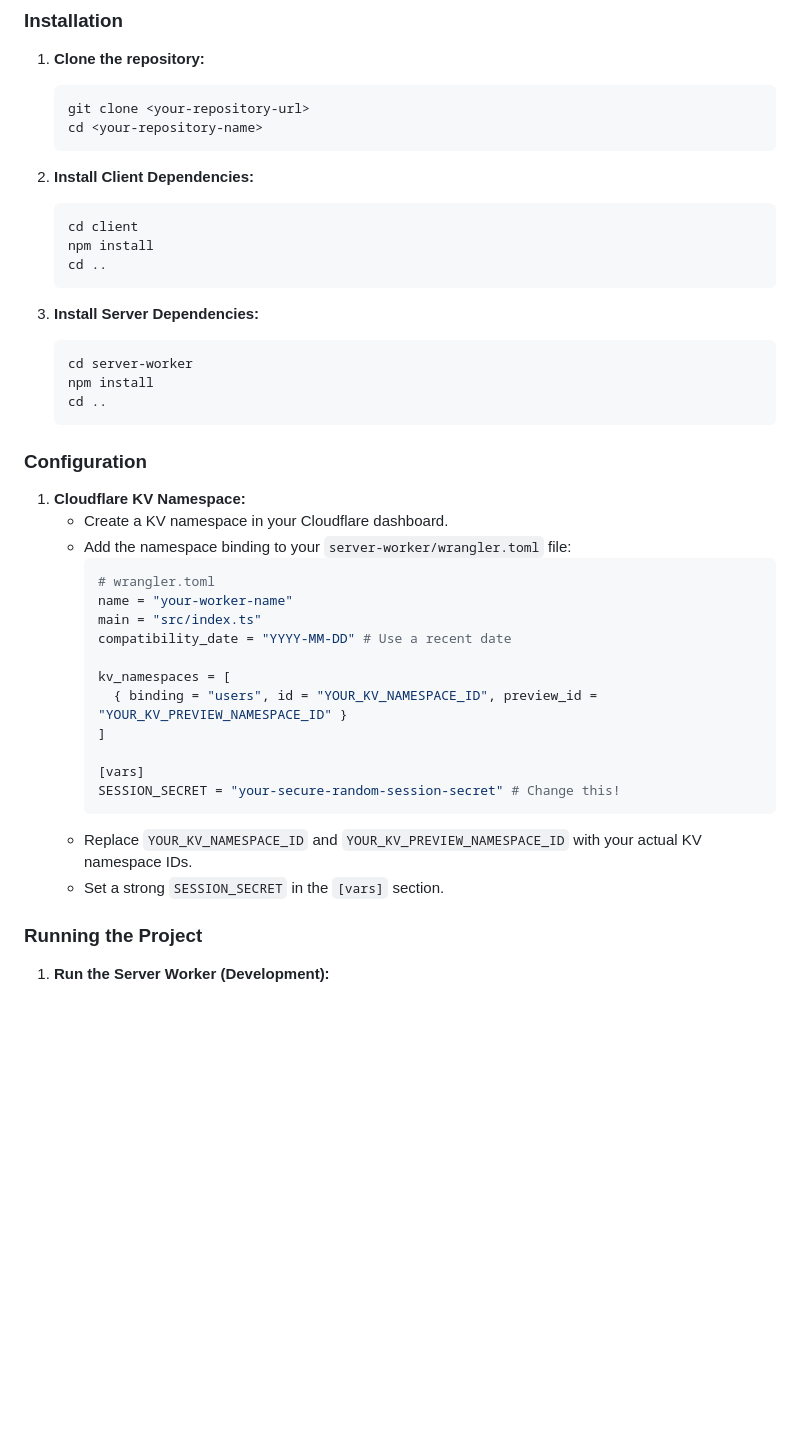
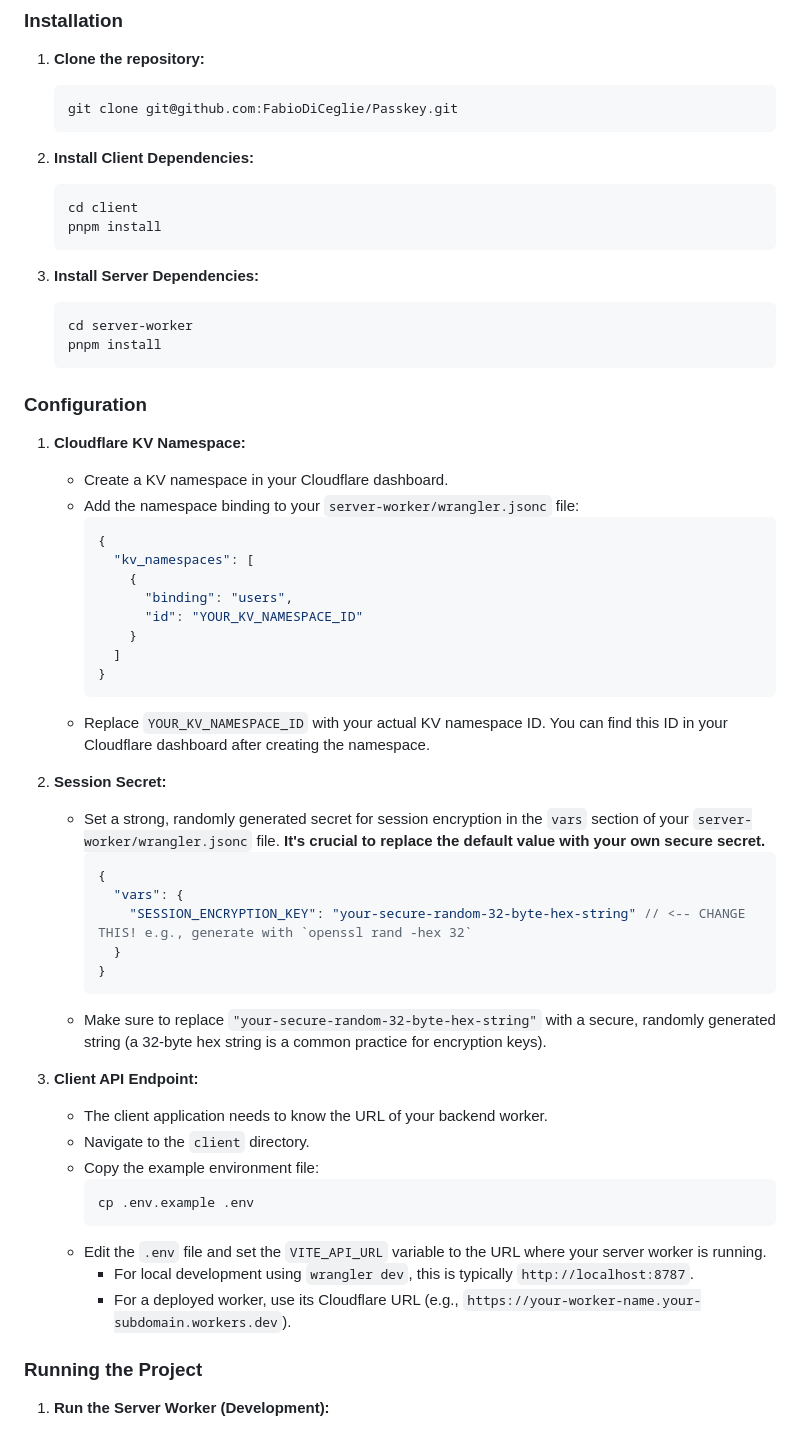
Before and after one commit to FabioDiCeglie/Passkey, a Markdown page: README.md, the part around the change. Rendered like a GitHub page; blank space fills up the shorter version.

Commit message:
chore: update readme

````diff
--- a/README.md
+++ b/README.md
@@ -32,44 +32,59 @@ This project demonstrates a basic implementation of passwordless authentication
 
 1.  **Clone the repository:**
     ```bash
-    git clone <your-repository-url>
-    cd <your-repository-name>
+    git clone git@github.com:FabioDiCeglie/Passkey.git
     ```
 
 2.  **Install Client Dependencies:**
     ```bash
     cd client
-    npm install
-    cd ..
+    pnpm install
     ```
 
 3.  **Install Server Dependencies:**
     ```bash
     cd server-worker
-    npm install
-    cd ..
+    pnpm install
     ```
 
 ### Configuration
 
 1.  **Cloudflare KV Namespace:**
     *   Create a KV namespace in your Cloudflare dashboard.
-    *   Add the namespace binding to your `server-worker/wrangler.toml` file:
-        ```toml
-        # wrangler.toml
-        name = "your-worker-name"
-        main = "src/index.ts"
-        compatibility_date = "YYYY-MM-DD" # Use a recent date
+    *   Add the namespace binding to your `server-worker/wrangler.jsonc` file:
+        ```json
+        {
+          "kv_namespaces": [
+            {
+              "binding": "users",
+              "id": "YOUR_KV_NAMESPACE_ID"
+            }
+          ]
+        }
+        ```
+    *   Replace `YOUR_KV_NAMESPACE_ID` with your actual KV namespace ID. You can find this ID in your Cloudflare dashboard after creating the namespace.
 
-        kv_namespaces = [
-          { binding = "users", id = "YOUR_KV_NAMESPACE_ID", preview_id = "YOUR_KV_PREVIEW_NAMESPACE_ID" }
-        ]
+2.  **Session Secret:**
+    *   Set a strong, randomly generated secret for session encryption in the `vars` section of your `server-worker/wrangler.jsonc` file. **It's crucial to replace the default value with your own secure secret.**
+        ```json
+        {
+          "vars": {
+            "SESSION_ENCRYPTION_KEY": "your-secure-random-32-byte-hex-string" // <-- CHANGE THIS! e.g., generate with `openssl rand -hex 32`
+          }
+        }
+        ```
+    *   Make sure to replace `"your-secure-random-32-byte-hex-string"` with a secure, randomly generated string (a 32-byte hex string is a common practice for encryption keys).
 
-        [vars]
-        SESSION_SECRET = "your-secure-random-session-secret" # Change this!
+3.  **Client API Endpoint:**
+    *   The client application needs to know the URL of your backend worker.
+    *   Navigate to the `client` directory.
+    *   Copy the example environment file:
+        ```bash
+        cp .env.example .env
         ```
-    *   Replace `YOUR_KV_NAMESPACE_ID` and `YOUR_KV_PREVIEW_NAMESPACE_ID` with your actual KV namespace IDs.
-    *   Set a strong `SESSION_SECRET` in the `[vars]` section.
+    *   Edit the `.env` file and set the `VITE_API_URL` variable to the URL where your server worker is running.
+        *   For local development using `wrangler dev`, this is typically `http://localhost:8787`.
+        *   For a deployed worker, use its Cloudflare URL (e.g., `https://your-worker-name.your-subdomain.workers.dev`).
 
 ### Running the Project
 
````
